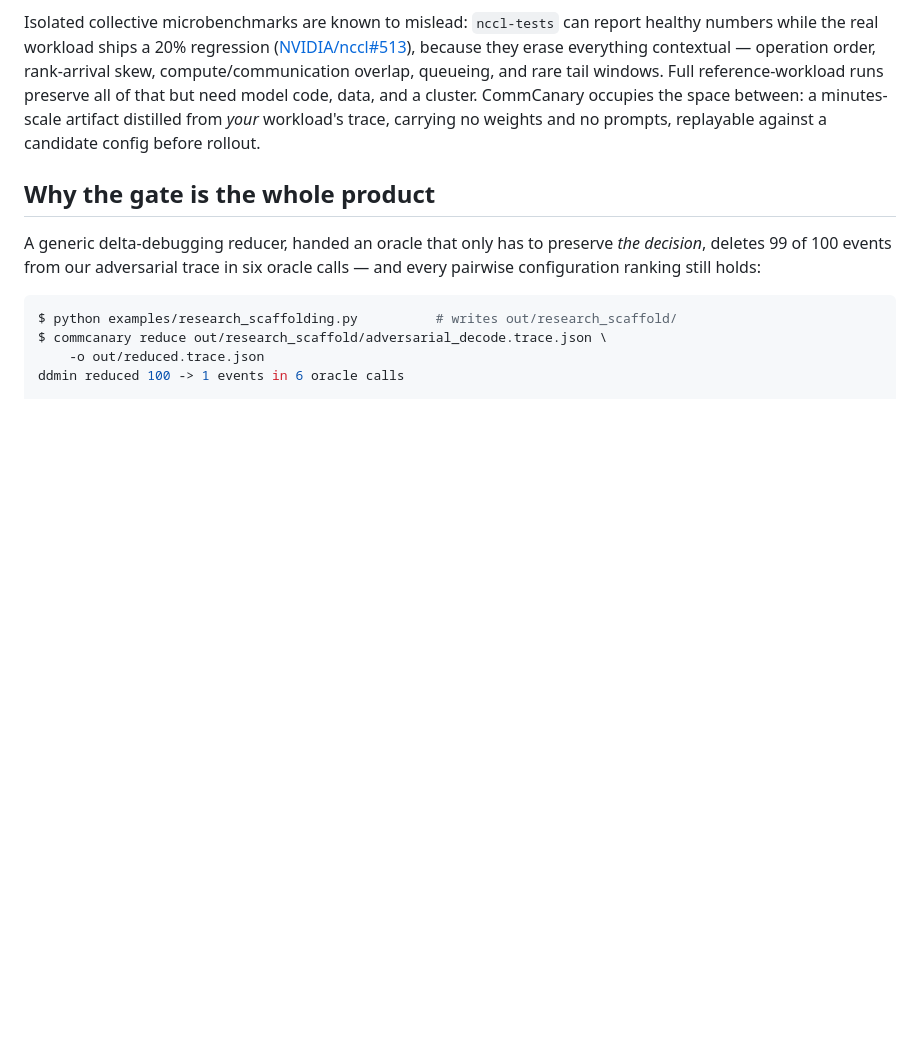
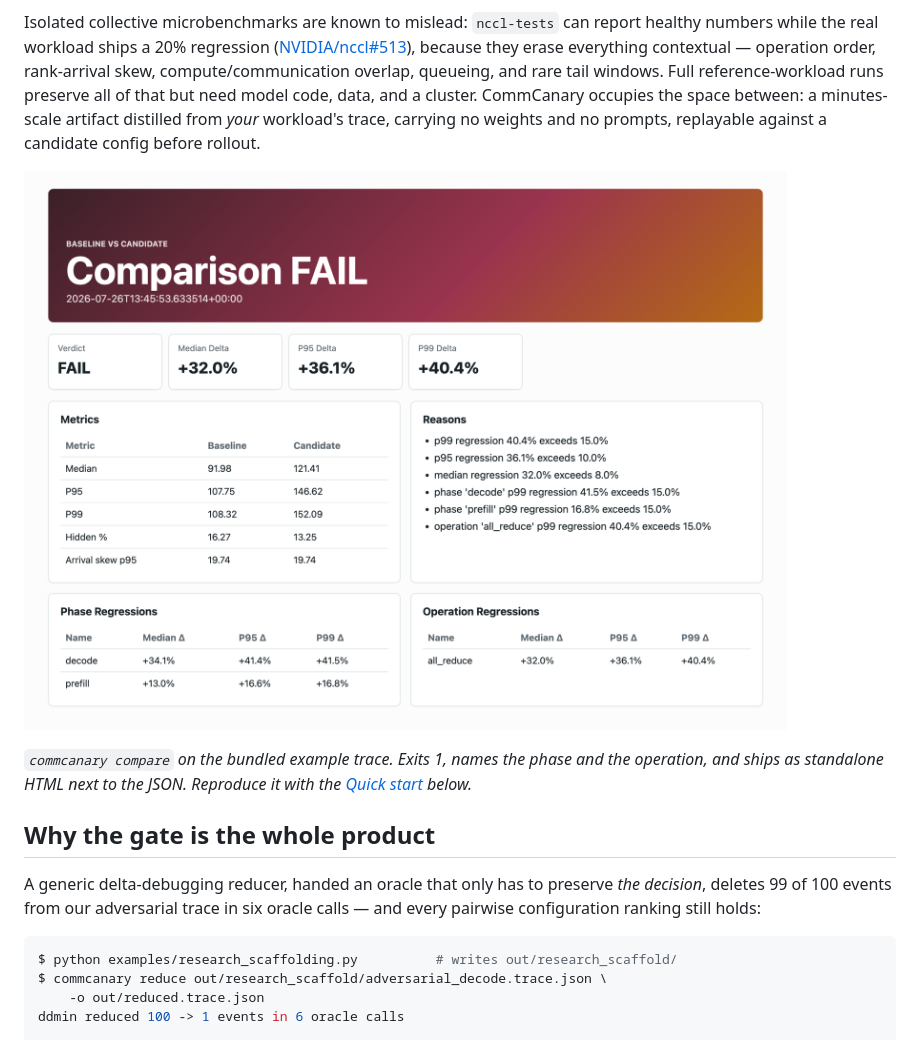
Before and after one commit to iemAnshuman/CommCanary, a Markdown page: README.md, the part around the change. GitHub-like rendering; pictures changed too: docs/images/comparison-report.png (added); blank space fills up the shorter version.

Commit message:
Show a rendered comparison report in the README

```diff
--- a/README.md
+++ b/README.md
@@ -17,6 +17,14 @@ reference-workload runs preserve all of that but need model code, data, and a
 cluster. CommCanary occupies the space between: a minutes-scale artifact
 distilled from *your* workload's trace, carrying no weights and no prompts,
 replayable against a candidate config before rollout.
+
+![CommCanary comparison report: verdict FAIL, with median/p95/p99 deltas, a metrics
+table, the threshold reasons that tripped, and per-phase and per-operation regression
+breakdowns](docs/images/comparison-report.png)
+
+*`commcanary compare` on the bundled example trace. Exits 1, names the phase and the
+operation, and ships as standalone HTML next to the JSON. Reproduce it with the
+[Quick start](#quick-start) below.*
 
 ## Why the gate is the whole product
 
```
